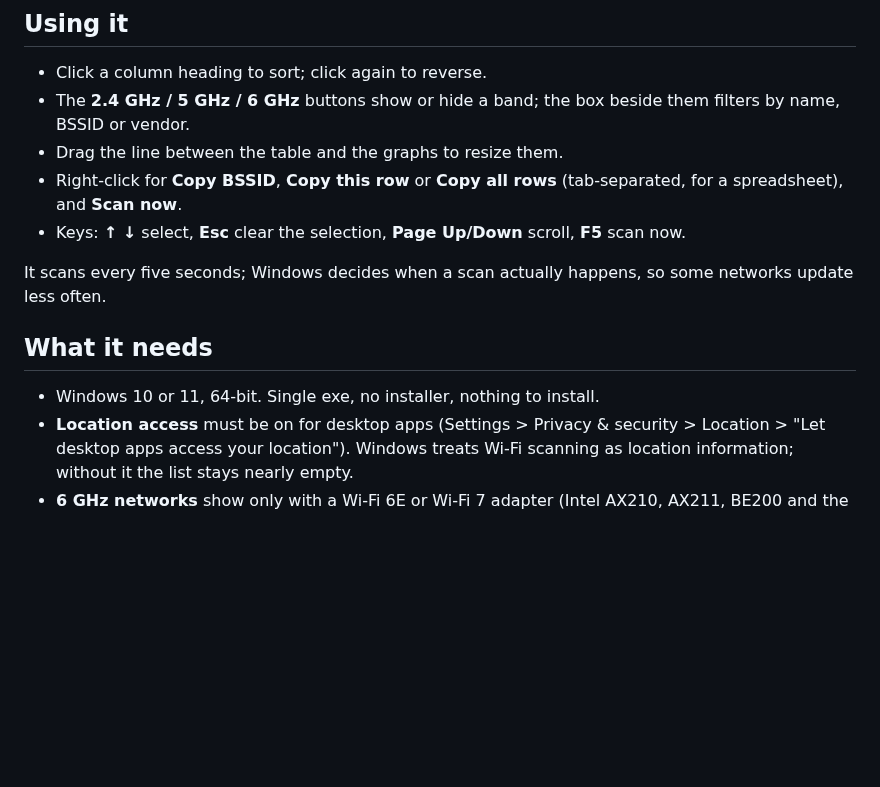
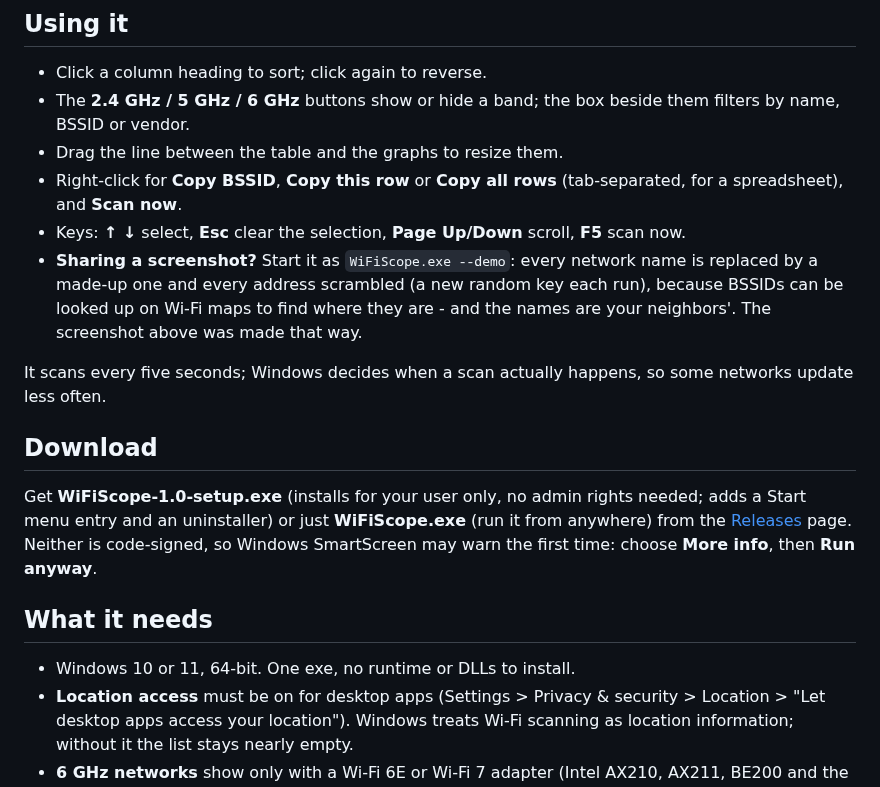
Before and after one commit to ferrellsl/WiFiScope, a Markdown page: README.md, the part around the change. Rendered like a GitHub page; blank space fills up the shorter version.

```diff
--- a/README.md
+++ b/README.md
@@ -43,13 +43,26 @@ signal, the way inSSIDer does. Click a row to pick it out on the graphs.
   (tab-separated, for a spreadsheet), and **Scan now**.
 - Keys: **↑ ↓** select, **Esc** clear the selection, **Page Up/Down** scroll,
   **F5** scan now.
+- **Sharing a screenshot?** Start it as `WiFiScope.exe --demo`: every network
+  name is replaced by a made-up one and every address scrambled (a new random
+  key each run), because BSSIDs can be looked up on Wi-Fi maps to find where
+  they are - and the names are your neighbors'. The screenshot above was made
+  that way.
 
 It scans every five seconds; Windows decides when a scan actually happens, so
 some networks update less often.
 
+## Download
+
+Get **WiFiScope-1.0-setup.exe** (installs for your user only, no admin rights
+needed; adds a Start menu entry and an uninstaller) or just **WiFiScope.exe**
+(run it from anywhere) from the [Releases](../../releases) page. Neither is
+code-signed, so Windows SmartScreen may warn the first time: choose
+**More info**, then **Run anyway**.
+
 ## What it needs
 
-- Windows 10 or 11, 64-bit. Single exe, no installer, nothing to install.
+- Windows 10 or 11, 64-bit. One exe, no runtime or DLLs to install.
 - **Location access** must be on for desktop apps (Settings > Privacy &
   security > Location > "Let desktop apps access your location"). Windows
   treats Wi-Fi scanning as location information; without it the list stays
```
Also changed, not shown: docs/wifiscope.png (added), 3 other files.
